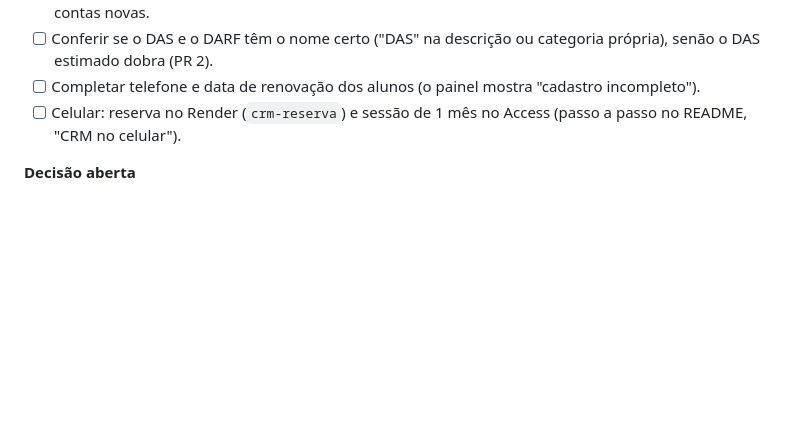
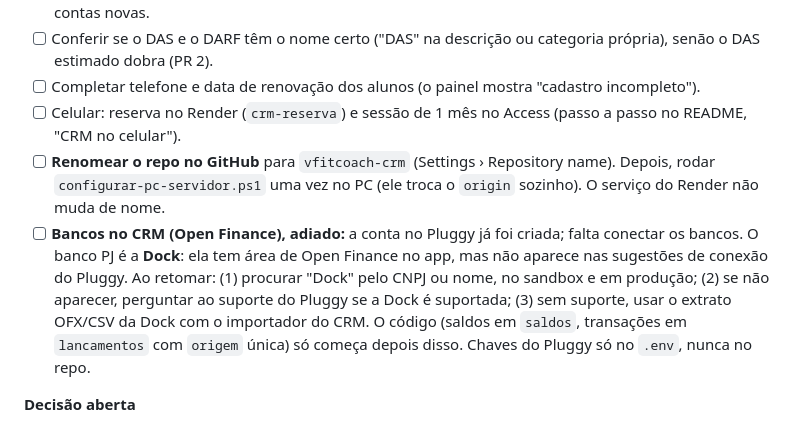
Before and after one commit to UziCelli/claude-code-crm, a Markdown page: PROGRESSO.md, the part around the change. Rendered like a GitHub page; blank space fills up the shorter version.

Commit message:
PROGRESSO: pendências do rename do repo e da conexão bancária (Pluggy/Dock)
Co-Authored-By: Claude Sonnet 5.5 <noreply@anthropic.com>
Claude-Session: https://claude.ai/code/session_01AHZwtY8sxskjeMPmPP5J4L

```diff
--- a/PROGRESSO.md
+++ b/PROGRESSO.md
@@ -87,6 +87,8 @@ A auditoria financeira de 16/10 tinha 5 PRs: os 5 estão na `main` (#26 a #30).
 - [ ] Conferir se o DAS e o DARF têm o nome certo ("DAS" na descrição ou categoria própria), senão o DAS estimado dobra (PR 2).
 - [ ] Completar telefone e data de renovação dos alunos (o painel mostra "cadastro incompleto").
 - [ ] Celular: reserva no Render (`crm-reserva`) e sessão de 1 mês no Access (passo a passo no README, "CRM no celular").
+- [ ] **Renomear o repo no GitHub** para `vfitcoach-crm` (Settings › Repository name). Depois, rodar `configurar-pc-servidor.ps1` uma vez no PC (ele troca o `origin` sozinho). O serviço do Render não muda de nome.
+- [ ] **Bancos no CRM (Open Finance), adiado:** a conta no Pluggy já foi criada; falta conectar os bancos. O banco PJ é a **Dock**: ela tem área de Open Finance no app, mas não aparece nas sugestões de conexão do Pluggy. Ao retomar: (1) procurar "Dock" pelo CNPJ ou nome, no sandbox e em produção; (2) se não aparecer, perguntar ao suporte do Pluggy se a Dock é suportada; (3) sem suporte, usar o extrato OFX/CSV da Dock com o importador do CRM. O código (saldos em `saldos`, transações em `lancamentos` com `origem` única) só começa depois disso. Chaves do Pluggy só no `.env`, nunca no repo.
 
 **Decisão aberta**
 - [ ] Custo do plano no painel, na ficha e no simulador: hoje todos usam o custo operacional + extras de grupo (o do PLANO). Se preferir o "custo total" da planilha (inclui mão de obra), é uma troca pequena em `estimativa_cliente` (`app/main.py`).
```
